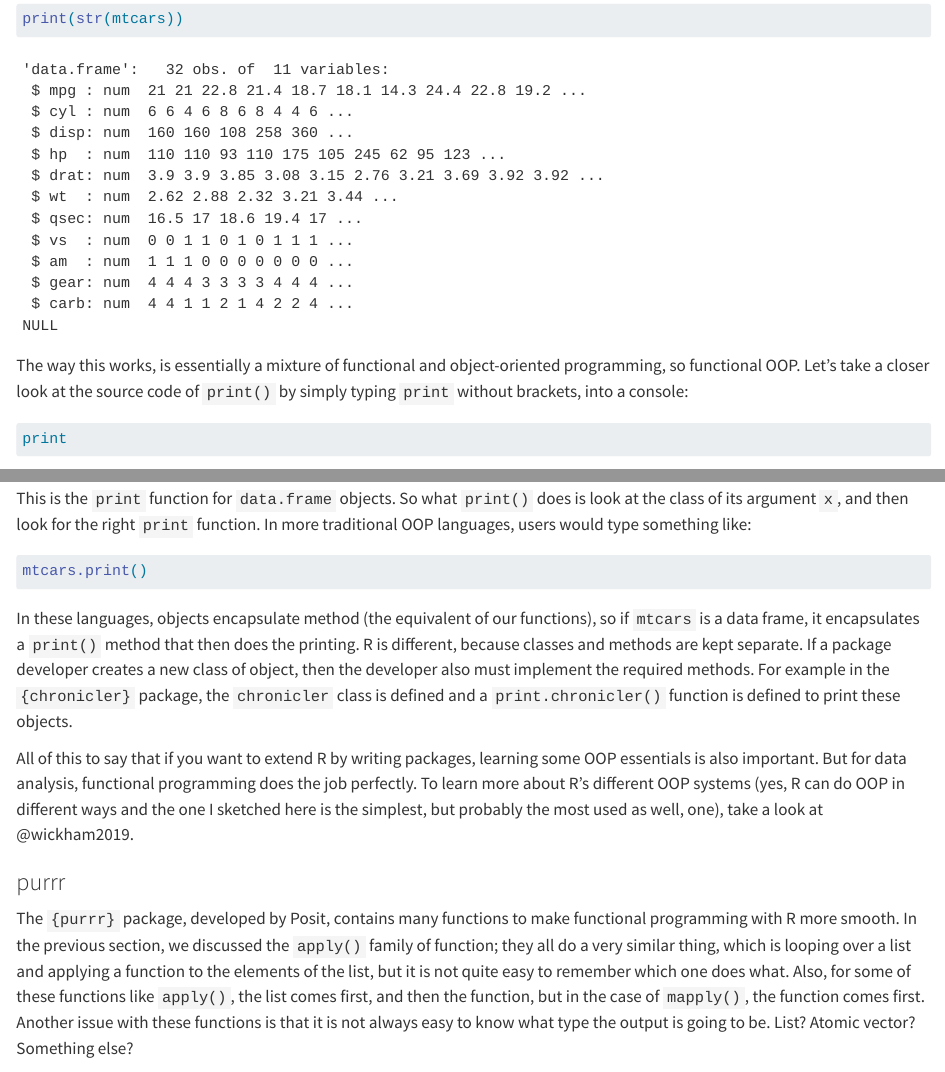
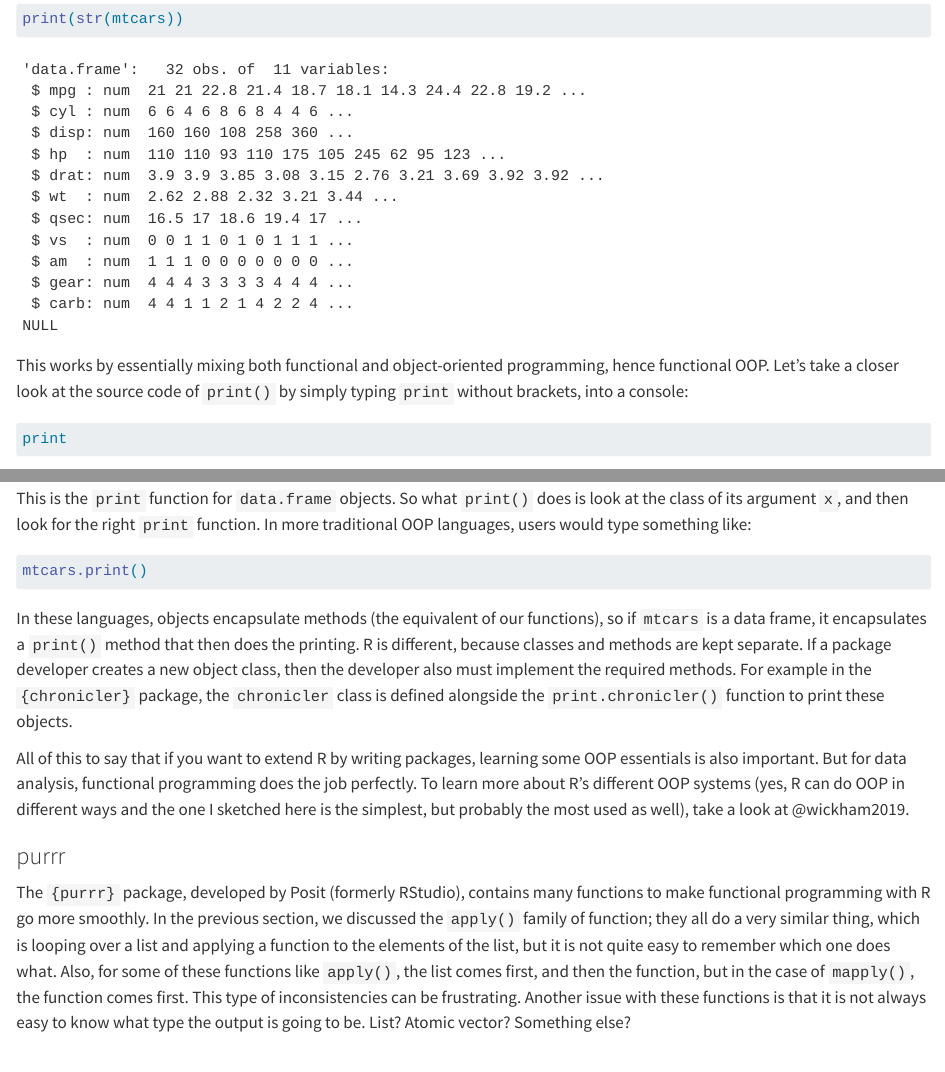
Before and after one commit to b-rodrigues/rap4all, a Quarto document (fprog.qmd): the page in a window 1100 px wide, from 9400 px down, and a second part further down, joined at a grey line. Rendered offline with R 4.5, knitr and Pandoc in place of Quarto, with nearby package versions; some code elsewhere in the file could not run offline; long lines of code are wrapped.

Commit message:
finished typos

````diff
--- a/fprog.qmd
+++ b/fprog.qmd
@@ -1390,49 +1390,55 @@ print(head(mtcars))
 print(str(mtcars))
 ```
 
-The way this works, is essentially a mixture of functional and object-oriented programming, so
-functional OOP. Let’s take a closer look at the source code of `print()` by simply typing `print`
-without brackets, into a console:
+This works by essentially mixing both functional and object-oriented
+programming, hence functional OOP. Let’s take a closer look at the source code
+of `print()` by simply typing `print` without brackets, into a console:
 
 ```{r}
 print
 ```
 
-Quite unexpectedly, the source code of `print()` is one line long and is just `UseMethod("print")`.
-So all `print()` does is use a generic method called "print". If your text editor has
-autocompletion enabled, you might see that there are actually quite a lot of `print()` functions.
-For example, type `print.data.frame` into a console:
+Quite unexpectedly, the source code of `print()` is one line long and is just
+`UseMethod("print")`. So all `print()` does is use a generic method called
+"print". If your text editor has autocompletion enabled, you might see that
+there are actually quite a lot of `print()` functions. For example, type
+`print.data.frame` into a console:
 
 ```{r}
 print.data.frame
 ```
 
-This is the `print` function for `data.frame` objects. So what `print()` does is look at the class
-of its argument `x`, and then look for the right `print` function. In more traditional OOP
-languages, users would type something like:
+This is the `print` function for `data.frame` objects. So what `print()` does is
+look at the class of its argument `x`, and then look for the right `print`
+function. In more traditional OOP languages, users would type something like:
 
 ```{r, eval = F}
 mtcars.print()
 ```
 
-In these languages, objects encapsulate method (the equivalent of our functions), so if `mtcars` is
-a data frame, it encapsulates a `print()` method that then does the printing. R is different,
-because classes and methods are kept separate. If a package developer creates a new class of
-object, then the developer also must implement the required methods. For example in the
-`{chronicler}` package, the `chronicler` class is defined and a `print.chronicler()` function is
-defined to print these objects.
-
-All of this to say that if you want to extend R by writing packages, learning some OOP essentials
-is also important. But for data analysis, functional programming does the job perfectly. To learn
-more about R’s different OOP systems (yes, R can do OOP in different ways and the one I sketched
-here is the simplest, but probably the most used as well, one), take a look at @wickham2019.
+In these languages, objects encapsulate methods (the equivalent of our
+functions), so if `mtcars` is a data frame, it encapsulates a `print()` method
+that then does the printing. R is different, because classes and methods are
+kept separate. If a package developer creates a new object class, then the
+developer also must implement the required methods. For example in the
+`{chronicler}` package, the `chronicler` class is defined alongside the
+`print.chronicler()` function to print these objects.
+
+All of this to say that if you want to extend R by writing packages, learning
+some OOP essentials is also important. But for data analysis, functional
+programming does the job perfectly. To learn more about R’s different OOP
+systems (yes, R can do OOP in different ways and the one I sketched here is the
+simplest, but probably the most used as well), take a look at @wickham2019.
 
 ### purrr
 
-The `{purrr}` package, developed by Posit, contains many functions to make functional programming
-with R more smooth. In the previous section, we discussed the `apply()` family of function; they
-all do a very similar thing, which is looping over a list and applying a function to the elements
-of the list, but it is not quite easy to remember which one does what. Also, for some of these
-functions like `apply()`, the list comes first, and then the function, but in the case of
-`mapply()`, the function comes first. Another issue with these functions is that it is not always
-easy to know what type the output is going to be. List? Atomic vector? Something else?
+The `{purrr}` package, developed by Posit (formerly RStudio), contains many
+functions to make functional programming with R go more smoothly. In the
+previous section, we discussed the `apply()` family of function; they all do a
+very similar thing, which is looping over a list and applying a function to the
+elements of the list, but it is not quite easy to remember which one does what.
+Also, for some of these functions like `apply()`, the list comes first, and then
+the function, but in the case of `mapply()`, the function comes first. This type
+of inconsistencies can be frustrating. Another issue with these functions is
+that it is not always easy to know what type the output is going to be. List?
+Atomic vector? Something else?
````
Also changed, not shown: fprog.qmd (107 more changed lines).
